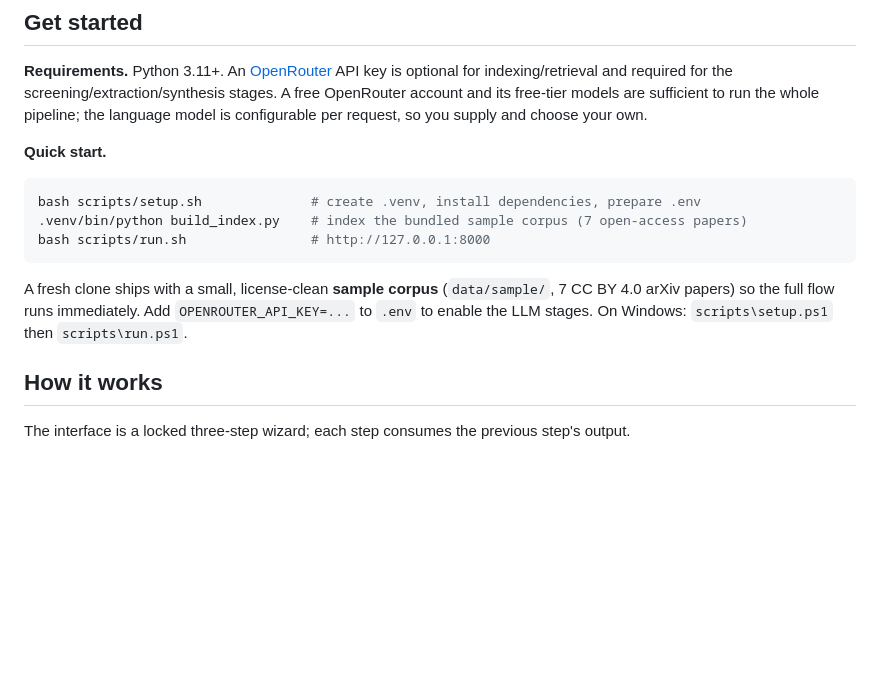
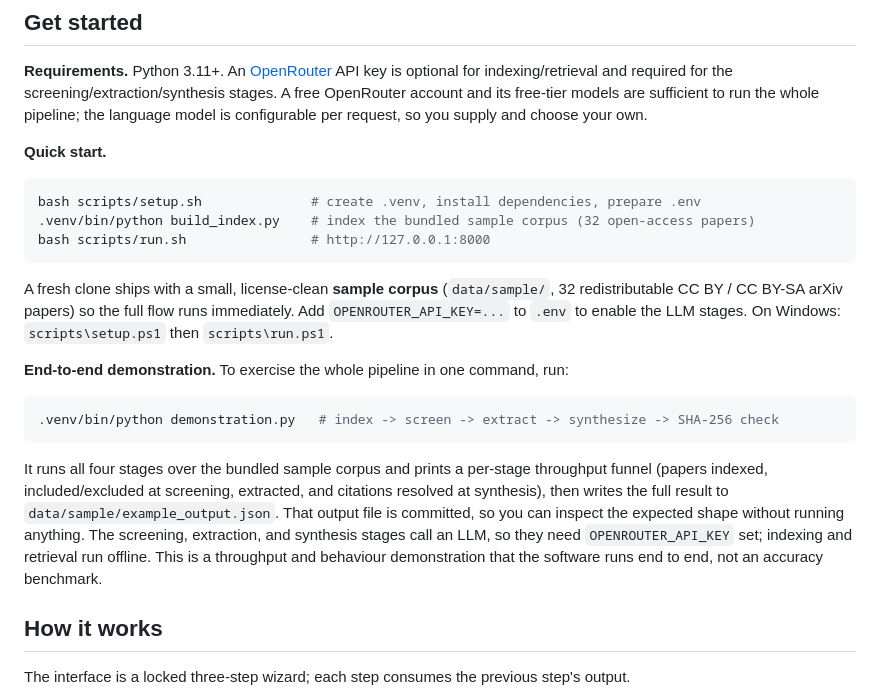
Before and after one commit to sariekr/slr-rag-automation, a Markdown page: README.md, the part around the change. Rendered like a GitHub page; blank space fills up the shorter version.

Commit message:
Document the end-to-end demonstration in README; update sample corpus size to 32

````diff
--- a/README.md
+++ b/README.md
@@ -54,13 +54,26 @@ configurable per request, so you supply and choose your own.
 
 ```bash
 bash scripts/setup.sh              # create .venv, install dependencies, prepare .env
-.venv/bin/python build_index.py    # index the bundled sample corpus (7 open-access papers)
+.venv/bin/python build_index.py    # index the bundled sample corpus (32 open-access papers)
 bash scripts/run.sh                # http://127.0.0.1:8000
 ```
 
-A fresh clone ships with a small, license-clean **sample corpus** (`data/sample/`, 7 CC BY 4.0
-arXiv papers) so the full flow runs immediately. Add `OPENROUTER_API_KEY=...` to `.env` to enable
-the LLM stages. On Windows: `scripts\setup.ps1` then `scripts\run.ps1`.
+A fresh clone ships with a small, license-clean **sample corpus** (`data/sample/`, 32 redistributable
+CC BY / CC BY-SA arXiv papers) so the full flow runs immediately. Add `OPENROUTER_API_KEY=...` to
+`.env` to enable the LLM stages. On Windows: `scripts\setup.ps1` then `scripts\run.ps1`.
+
+**End-to-end demonstration.** To exercise the whole pipeline in one command, run:
+
+```bash
+.venv/bin/python demonstration.py   # index -> screen -> extract -> synthesize -> SHA-256 check
+```
+
+It runs all four stages over the bundled sample corpus and prints a per-stage throughput funnel
+(papers indexed, included/excluded at screening, extracted, and citations resolved at synthesis),
+then writes the full result to `data/sample/example_output.json`. That output file is committed, so
+you can inspect the expected shape without running anything. The screening, extraction, and synthesis
+stages call an LLM, so they need `OPENROUTER_API_KEY` set; indexing and retrieval run offline. This is
+a throughput and behaviour demonstration that the software runs end to end, not an accuracy benchmark.
 
 ## How it works
 
````
